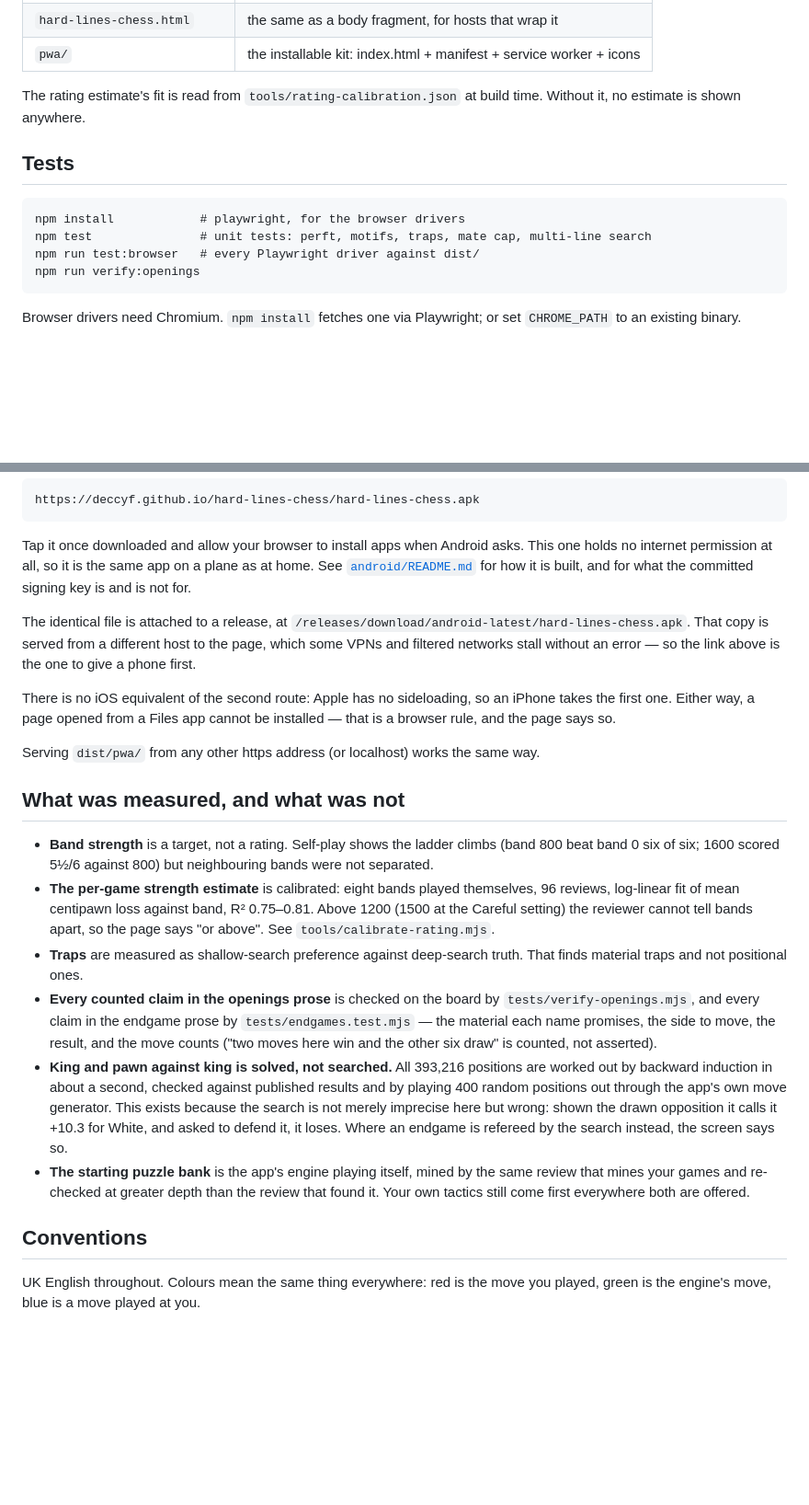
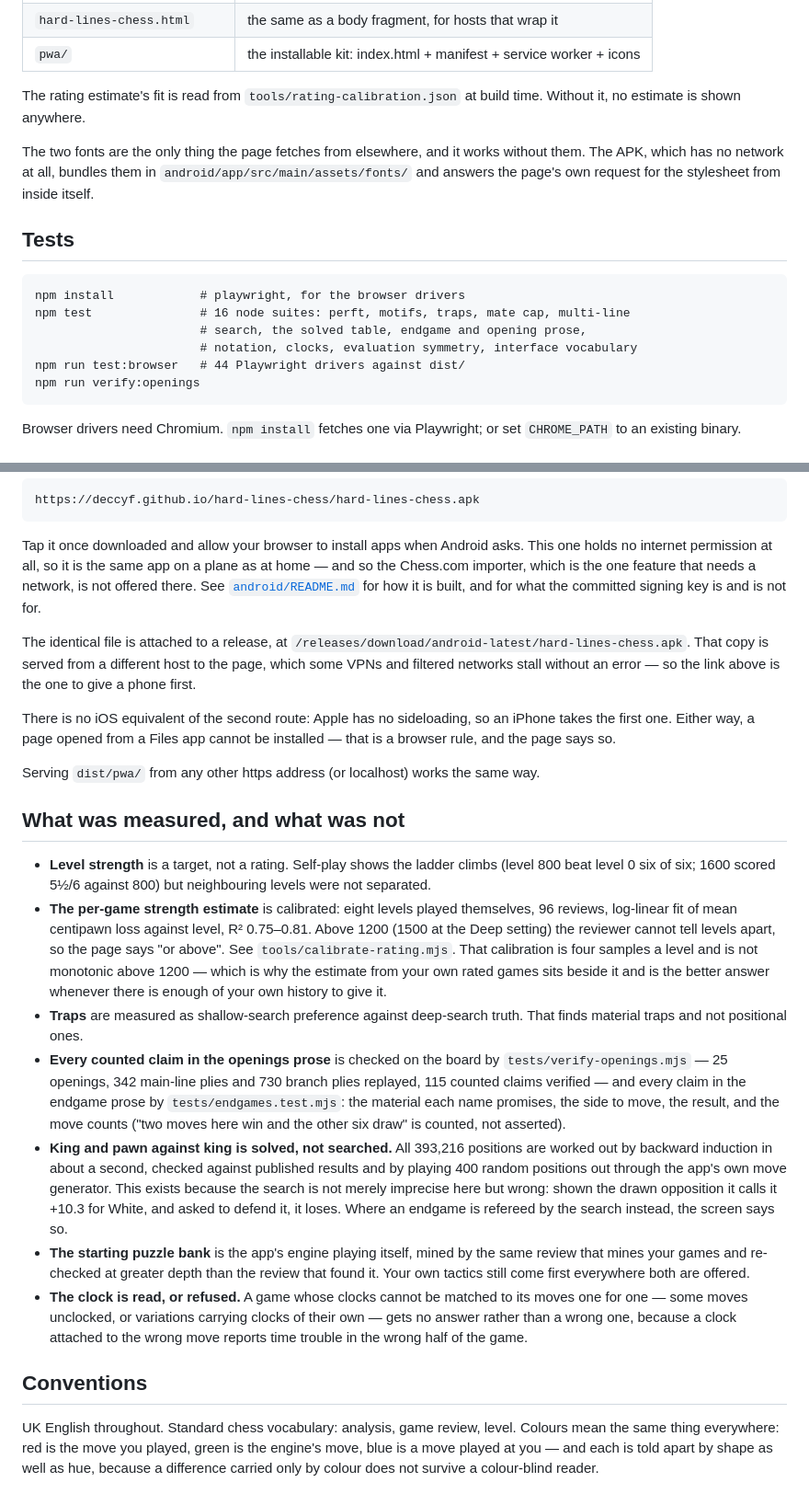
Before and after one commit to Deccyf/hard-lines-chess, a Markdown page: hard-lines-chess/README.md, 2 parts joined by grey strips. Shown at 92% size. Drawn GitHub-style; blank space fills up the shorter version.

````diff
--- a/hard-lines-chess/README.md
+++ b/hard-lines-chess/README.md
@@ -78,12 +130,19 @@ Produces three things in `dist/`:
 The rating estimate's fit is read from `tools/rating-calibration.json` at build
 time. Without it, no estimate is shown anywhere.
 
+The two fonts are the only thing the page fetches from elsewhere, and it works
+without them. The APK, which has no network at all, bundles them in
+`android/app/src/main/assets/fonts/` and answers the page's own request for the
+stylesheet from inside itself.
+
 ## Tests
 
 ```
 npm install            # playwright, for the browser drivers
-npm test               # unit tests: perft, motifs, traps, mate cap, multi-line search
-npm run test:browser   # every Playwright driver against dist/
+npm test               # 16 node suites: perft, motifs, traps, mate cap, multi-line
+                       # search, the solved table, endgame and opening prose,
+                       # notation, clocks, evaluation symmetry, interface vocabulary
+npm run test:browser   # 44 Playwright drivers against dist/
 npm run verify:openings
 ```
 
@@ -109,8 +168,10 @@ https://deccyf.github.io/hard-lines-chess/hard-lines-chess.apk
 
 Tap it once downloaded and allow your browser to install apps when Android
 asks. This one holds no internet permission at all, so it is the same app on a
-plane as at home. See [`android/README.md`](android/README.md) for how it is
-built, and for what the committed signing key is and is not for.
+plane as at home — and so the Chess.com importer, which is the one feature that
+needs a network, is not offered there. See
+[`android/README.md`](android/README.md) for how it is built, and for what the
+committed signing key is and is not for.
 
 The identical file is attached to a release, at
 `/releases/download/android-latest/hard-lines-chess.apk`. That copy is served
@@ -126,20 +187,24 @@ way.
 
 ## What was measured, and what was not
 
-- **Band strength** is a target, not a rating. Self-play shows the ladder
-  climbs (band 800 beat band 0 six of six; 1600 scored 5½/6 against 800) but
-  neighbouring bands were not separated.
-- **The per-game strength estimate** is calibrated: eight bands played
-  themselves, 96 reviews, log-linear fit of mean centipawn loss against band,
-  R² 0.75–0.81. Above 1200 (1500 at the Careful setting) the reviewer cannot
-  tell bands apart, so the page says "or above". See `tools/calibrate-rating.mjs`.
+- **Level strength** is a target, not a rating. Self-play shows the ladder
+  climbs (level 800 beat level 0 six of six; 1600 scored 5½/6 against 800) but
+  neighbouring levels were not separated.
+- **The per-game strength estimate** is calibrated: eight levels played
+  themselves, 96 reviews, log-linear fit of mean centipawn loss against level,
+  R² 0.75–0.81. Above 1200 (1500 at the Deep setting) the reviewer cannot tell
+  levels apart, so the page says "or above". See `tools/calibrate-rating.mjs`.
+  That calibration is four samples a level and is not monotonic above 1200 —
+  which is why the estimate from your own rated games sits beside it and is the
+  better answer whenever there is enough of your own history to give it.
 - **Traps** are measured as shallow-search preference against deep-search
   truth. That finds material traps and not positional ones.
 - **Every counted claim in the openings prose** is checked on the board by
-  `tests/verify-openings.mjs`, and every claim in the endgame prose by
-  `tests/endgames.test.mjs` — the material each name promises, the side to
-  move, the result, and the move counts ("two moves here win and the other six
-  draw" is counted, not asserted).
+  `tests/verify-openings.mjs` — 25 openings, 342 main-line plies and 730 branch
+  plies replayed, 115 counted claims verified — and every claim in the endgame
+  prose by `tests/endgames.test.mjs`: the material each name promises, the side
+  to move, the result, and the move counts ("two moves here win and the other
+  six draw" is counted, not asserted).
 - **King and pawn against king is solved, not searched.** All 393,216 positions
   are worked out by backward induction in about a second, checked against
   published results and by playing 400 random positions out through the app's
@@ -151,8 +216,15 @@ way.
   same review that mines your games and re-checked at greater depth than the
   review that found it. Your own tactics still come first everywhere both are
   offered.
+- **The clock is read, or refused.** A game whose clocks cannot be matched to
+  its moves one for one — some moves unclocked, or variations carrying clocks
+  of their own — gets no answer rather than a wrong one, because a clock
+  attached to the wrong move reports time trouble in the wrong half of the game.
 
 ## Conventions
 
-UK English throughout. Colours mean the same thing everywhere: red is the move
-you played, green is the engine's move, blue is a move played at you.
+UK English throughout. Standard chess vocabulary: analysis, game review, level.
+Colours mean the same thing everywhere: red is the move you played, green is
+the engine's move, blue is a move played at you — and each is told apart by
+shape as well as hue, because a difference carried only by colour does not
+survive a colour-blind reader.
````
Also changed, not shown: other parts of hard-lines-chess/README.md (+61 -9 lines).
